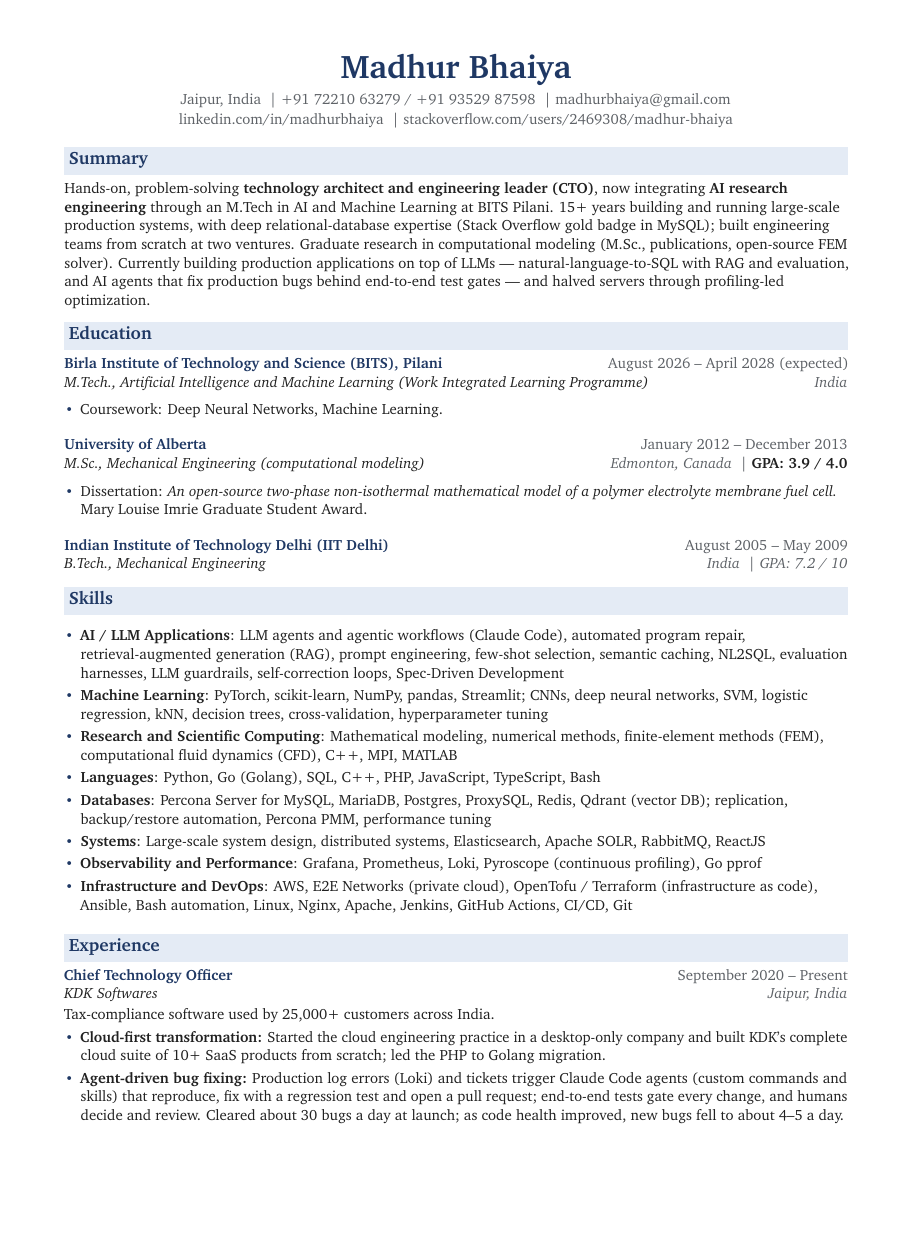
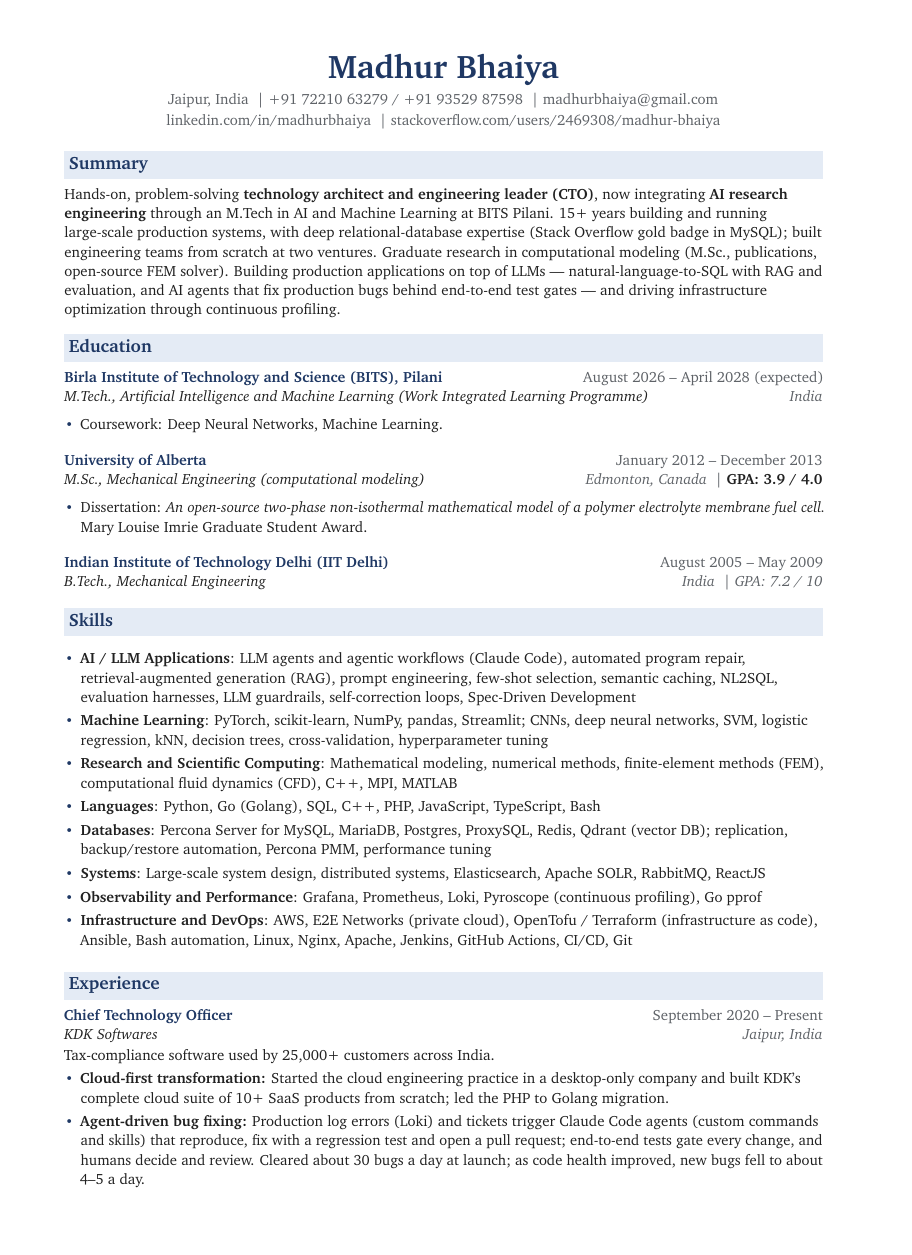
Before and after one commit to Mechstud/Resume, a LaTeX CV (MadhurBhaiya-Resume.tex): page 1 of 2, the shorter picture padded with empty space. Compiled offline with pdfLaTeX.

Commit message:
Switch to A4 and refine summary wording
Use A4 paper (standard in India) and spend the extra height on more
line, heading and bullet spacing. Summary now reads "Building
production applications on top of LLMs ... and driving infrastructure
optimization through continuous profiling."

Co-Authored-By: Claude Opus 5.5 <noreply@anthropic.com>

```diff
--- a/MadhurBhaiya-Resume.tex
+++ b/MadhurBhaiya-Resume.tex
@@ -13,12 +13,12 @@
 %   - Plain-text URLs; \href display text == URL
 %   - Standard itemize/enumerate
 
-\documentclass[letterpaper,10pt]{article}
+\documentclass[a4paper,10pt]{article}
 
 \usepackage[T1]{fontenc}
 \usepackage{charter}
 \usepackage[protrusion=true,expansion=true]{microtype}
-\usepackage[left=0.6in,right=0.6in,top=0.5in,bottom=0.5in]{geometry}
+\usepackage[a4paper,left=0.6in,right=0.6in,top=0.5in,bottom=0.5in]{geometry}
 \usepackage[hidelinks]{hyperref}
 \usepackage{enumitem}
 \usepackage{xcolor}
@@ -32,18 +32,18 @@
 \raggedright
 \pagestyle{empty}
 \setlength{\parindent}{0pt}
-\linespread{1.05}
+\linespread{1.08}
 
 % Lists: small navy bullets, a little air between items
-\setlist[itemize]{leftmargin=1.1em, label={\color{accent}\small\textbullet}, itemsep=2.5pt, topsep=3pt, parsep=0pt}
+\setlist[itemize]{leftmargin=1.1em, label={\color{accent}\small\textbullet}, itemsep=3pt, topsep=3pt, parsep=0pt}
 \setlist[enumerate]{leftmargin=1.5em, itemsep=2pt, topsep=3pt, parsep=0pt}
 
 % Section heading: one line of bold navy text on a shaded band
 \newcommand{\resheading}[1]{%
-  \par\vspace{8pt}%
+  \par\vspace{10pt}%
   \noindent\colorbox{headbg}{\parbox{\dimexpr\linewidth-2\fboxsep\relax}{%
     \strut\color{accent}\large\bfseries #1}}\par%
-  \vspace{4pt}%
+  \vspace{5pt}%
 }
 
 % Role / school: title and dates on line one, organization and place on line two
@@ -69,7 +69,7 @@
 % ============ SUMMARY ============
 \resheading{Summary}
 
-Hands-on, problem-solving \textbf{technology architect and engineering leader (CTO)}, now integrating \textbf{AI research engineering} through an M.Tech in AI and Machine Learning at BITS Pilani. 15+ years building and running large-scale production systems, with deep relational-database expertise (Stack Overflow gold badge in MySQL); built engineering teams from scratch at two ventures. Graduate research in computational modeling (M.Sc., publications, open-source FEM solver). Currently building production applications on top of LLMs --- natural-language-to-SQL with RAG and evaluation, and AI agents that fix production bugs behind end-to-end test gates --- and halved servers through profiling-led optimization.
+Hands-on, problem-solving \textbf{technology architect and engineering leader (CTO)}, now integrating \textbf{AI research engineering} through an M.Tech in AI and Machine Learning at BITS Pilani. 15+ years building and running large-scale production systems, with deep relational-database expertise (Stack Overflow gold badge in MySQL); built engineering teams from scratch at two ventures. Graduate research in computational modeling (M.Sc., publications, open-source FEM solver). Building production applications on top of LLMs --- natural-language-to-SQL with RAG and evaluation, and AI agents that fix production bugs behind end-to-end test gates --- and driving infrastructure optimization through continuous profiling.
 
 % ============ EDUCATION ============
 \resheading{Education}
```
Also changed, not shown: MadhurBhaiya-Resume.pdf.
